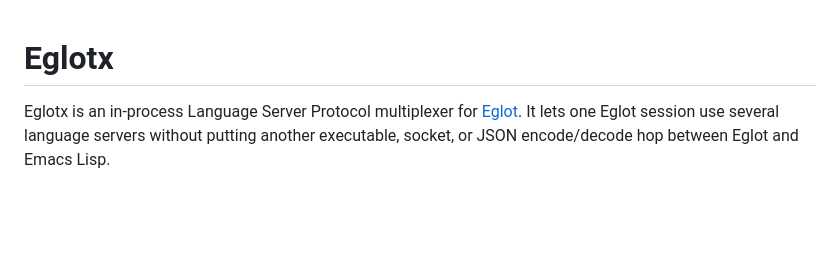
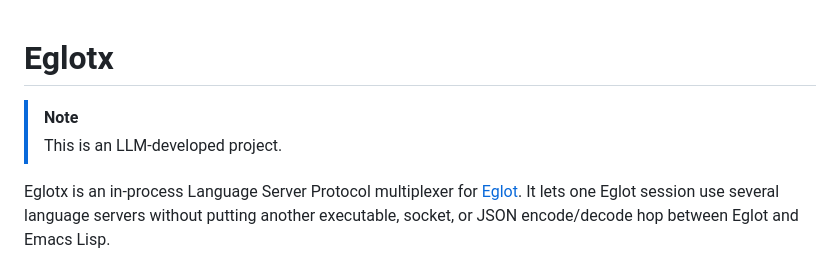
Before and after one commit to cxa/eglotx, a Markdown page: README.md, the part around the change. GitHub-like rendering; blank space fills up the shorter version.

Commit message:
docs: disclose LLM use in README

```diff
--- a/README.md
+++ b/README.md
@@ -1,4 +1,7 @@
 # Eglotx
+
+> [!NOTE]
+> This is an LLM-developed project.
 
 Eglotx is an in-process Language Server Protocol multiplexer for
 [Eglot](https://www.gnu.org/software/emacs/manual/html_mono/eglot.html). It
```
